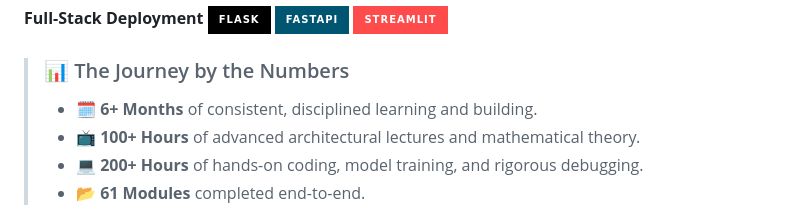
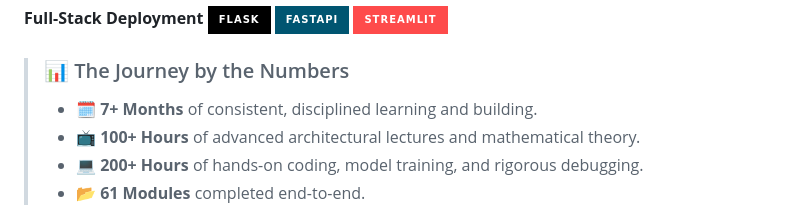
Before and after one commit to Durvesh-code/aiml-workbook, a Markdown page: README.md, the part around the change. GitHub-like rendering; badges without logos.

```diff
--- a/README.md
+++ b/README.md
@@ -30,7 +30,7 @@
 [![Streamlit](https://img.shields.io/badge/Streamlit-%23FE4B4B.svg?style=for-the-badge&logo=streamlit&logoColor=white)]()
 
 > ### 📊 The Journey by the Numbers
-> * 🗓️ **6+ Months** of consistent, disciplined learning and building.
+> * 🗓️ **7+ Months** of consistent, disciplined learning and building.
 > * 📺 **100+ Hours** of advanced architectural lectures and mathematical theory.
 > * 💻 **200+ Hours** of hands-on coding, model training, and rigorous debugging.
 > * 📂 **61 Modules** completed end-to-end.
```
